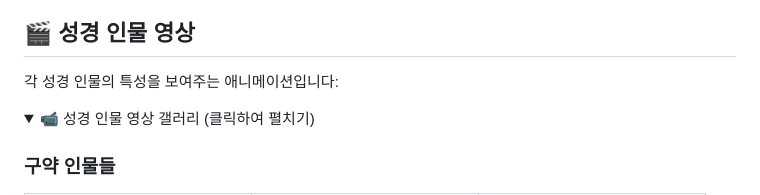
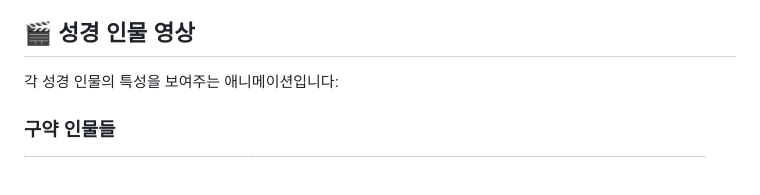
Before and after one commit to IXIWORKS-KIMJUNGHO/sns-bible-mbti, a Markdown page: README.md, the part around the change printed below. GitHub-like rendering; folded sections open; blank space fills up the shorter version.

Commit message:
docs: README GIF 갤러리를 항상 노출되도록 변경
- <details> 태그 제거하여 토글 없이 바로 표시
- 성경 인물 애니메이션이 페이지 로드 시 바로 보임

```diff
--- a/README.md
+++ b/README.md
@@ -59,9 +59,6 @@ QR 코드 스캔하여 말씀카드 다운로드
 ## 🎬 성경 인물 영상
 
 각 성경 인물의 특성을 보여주는 애니메이션입니다:
-
-<details>
-<summary>📹 성경 인물 영상 갤러리 (클릭하여 펼치기)</summary>
 
 ### 구약 인물들
 
```
Also changed, not shown: other parts of README.md (+0 -2 lines).
